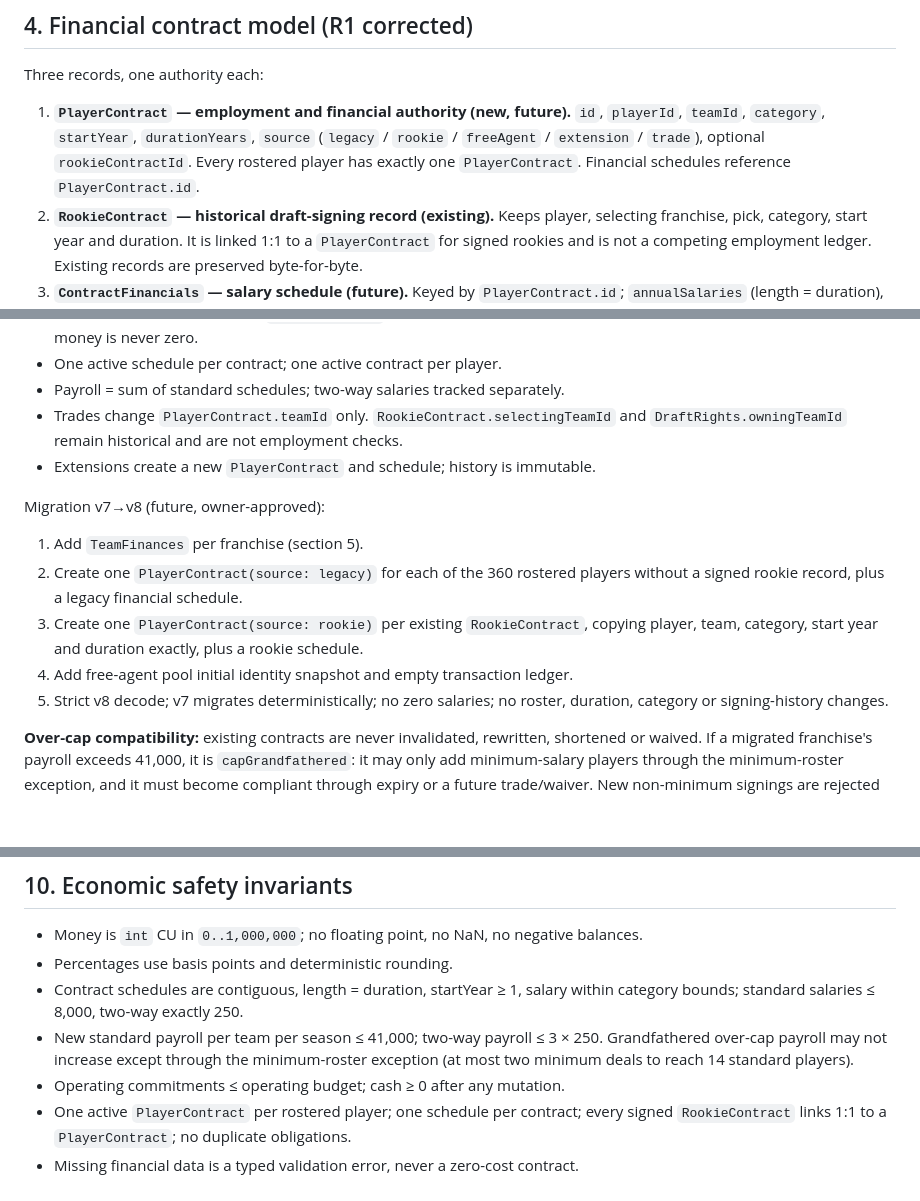
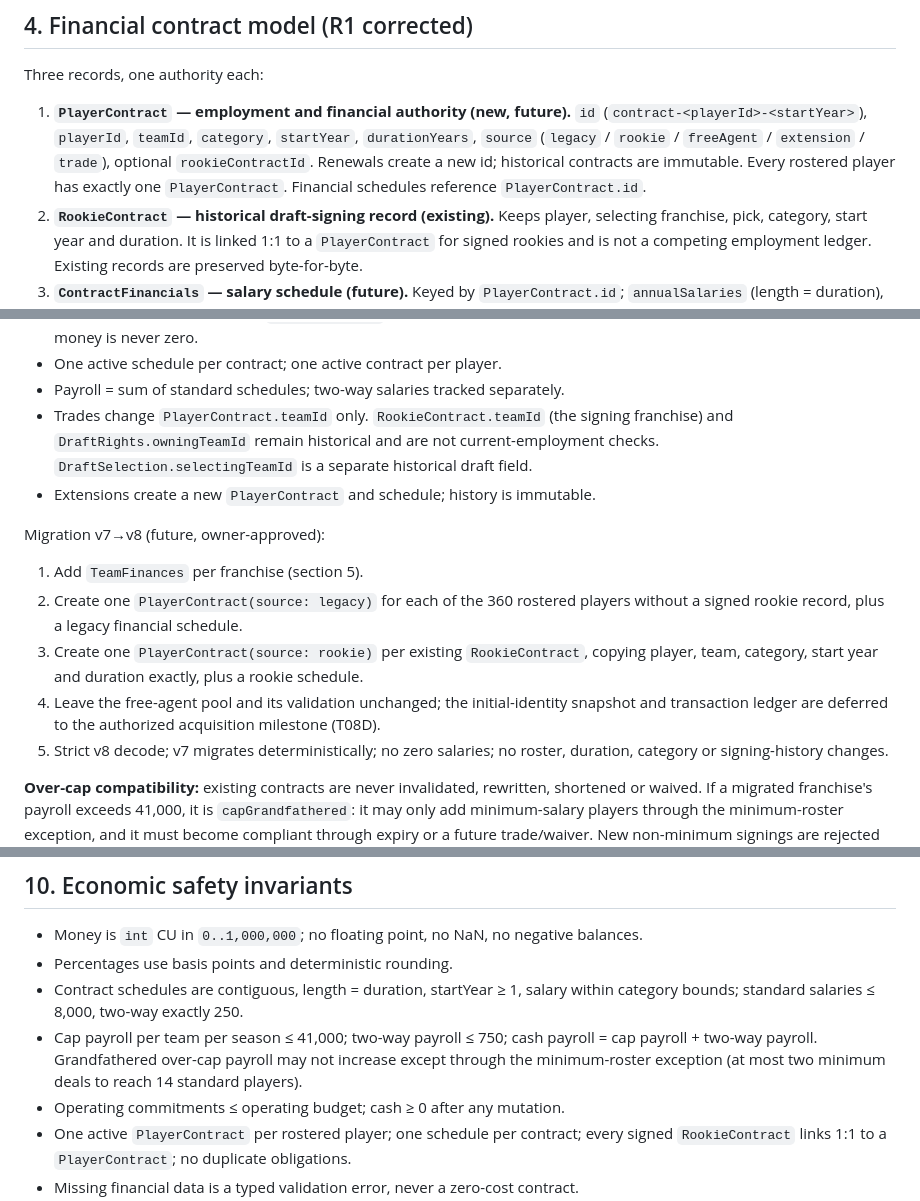
Before and after one commit to Faraeael/Ballgorithm, a Markdown page: specs/008-30-team-league/t08b-financial-architecture-spec.md, 3 parts joined by grey strips. Rendered like a GitHub page; blank space fills up the shorter version.

```diff
--- a/specs/008-30-team-league/t08b-financial-architecture-spec.md
+++ b/specs/008-30-team-league/t08b-financial-architecture-spec.md
@@ -201,9 +210,10 @@ and do not set future free-agent prices.
 Three records, one authority each:
 
 1. **`PlayerContract` — employment and financial authority (new, future).**
-   `id`, `playerId`, `teamId`, `category`, `startYear`, `durationYears`,
-   `source` (`legacy` / `rookie` / `freeAgent` / `extension` / `trade`),
-   optional `rookieContractId`. Every rostered player has exactly one
+   `id` (`contract-<playerId>-<startYear>`), `playerId`, `teamId`, `category`,
+   `startYear`, `durationYears`, `source` (`legacy` / `rookie` / `freeAgent` /
+   `extension` / `trade`), optional `rookieContractId`. Renewals create a new id;
+   historical contracts are immutable. Every rostered player has exactly one
    `PlayerContract`. Financial schedules reference `PlayerContract.id`.
 2. **`RookieContract` — historical draft-signing record (existing).**
    Keeps player, selecting franchise, pick, category, start year and duration.
@@ -223,8 +233,9 @@ Validation:
   without a schedule is invalid. Missing money is never zero.
 - One active schedule per contract; one active contract per player.
 - Payroll = sum of standard schedules; two-way salaries tracked separately.
-- Trades change `PlayerContract.teamId` only. `RookieContract.selectingTeamId` and
-  `DraftRights.owningTeamId` remain historical and are not employment checks.
+- Trades change `PlayerContract.teamId` only. `RookieContract.teamId` (the signing franchise) and
+  `DraftRights.owningTeamId` remain historical and are not current-employment checks.
+  `DraftSelection.selectingTeamId` is a separate historical draft field.
 - Extensions create a new `PlayerContract` and schedule; history is immutable.
 
 Migration v7→v8 (future, owner-approved):
@@ -234,7 +245,9 @@ Migration v7→v8 (future, owner-approved):
    without a signed rookie record, plus a legacy financial schedule.
 3. Create one `PlayerContract(source: rookie)` per existing `RookieContract`, copying
    player, team, category, start year and duration exactly, plus a rookie schedule.
-4. Add free-agent pool initial identity snapshot and empty transaction ledger.
+4. Leave the free-agent pool and its validation unchanged; the initial-identity
+   snapshot and transaction ledger are deferred to the authorized acquisition
+   milestone (T08D).
 5. Strict v8 decode; v7 migrates deterministically; no zero salaries; no roster,
    duration, category or signing-history changes.
 
@@ -414,9 +435,10 @@ minimum-roster relief in the R1 section.
 - Percentages use basis points and deterministic rounding.
 - Contract schedules are contiguous, length = duration, startYear ≥ 1, salary within
   category bounds; standard salaries ≤ 8,000, two-way exactly 250.
-- New standard payroll per team per season ≤ 41,000; two-way payroll ≤ 3 × 250.
-  Grandfathered over-cap payroll may not increase except through the minimum-roster
-  exception (at most two minimum deals to reach 14 standard players).
+- Cap payroll per team per season ≤ 41,000; two-way payroll ≤ 750; cash payroll =
+  cap payroll + two-way payroll. Grandfathered over-cap payroll may not increase except
+  through the minimum-roster exception (at most two minimum deals to reach 14 standard
+  players).
 - Operating commitments ≤ operating budget; cash ≥ 0 after any mutation.
 - One active `PlayerContract` per rostered player; one schedule per contract; every
   signed `RookieContract` links 1:1 to a `PlayerContract`; no duplicate obligations.
```
Also changed, not shown: other parts of specs/008-30-team-league/t08b-financial-architecture-spec.md (+74 -13 lines).
